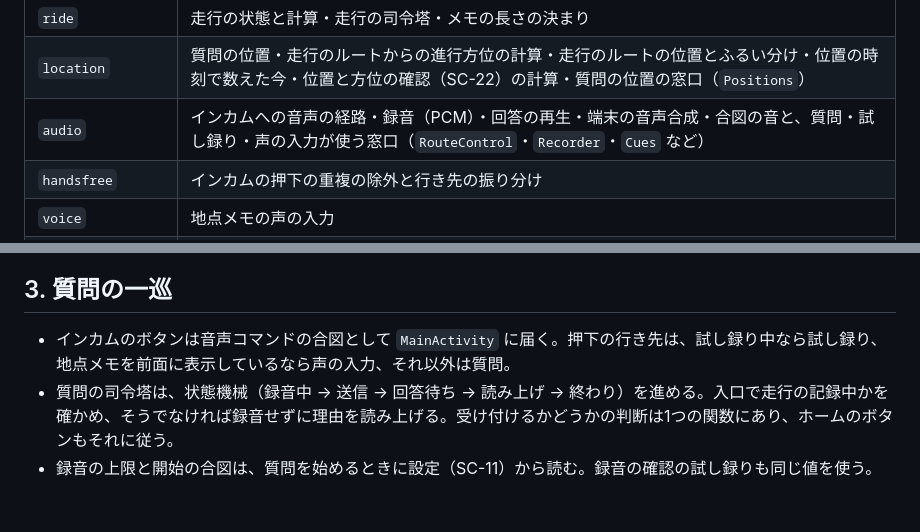
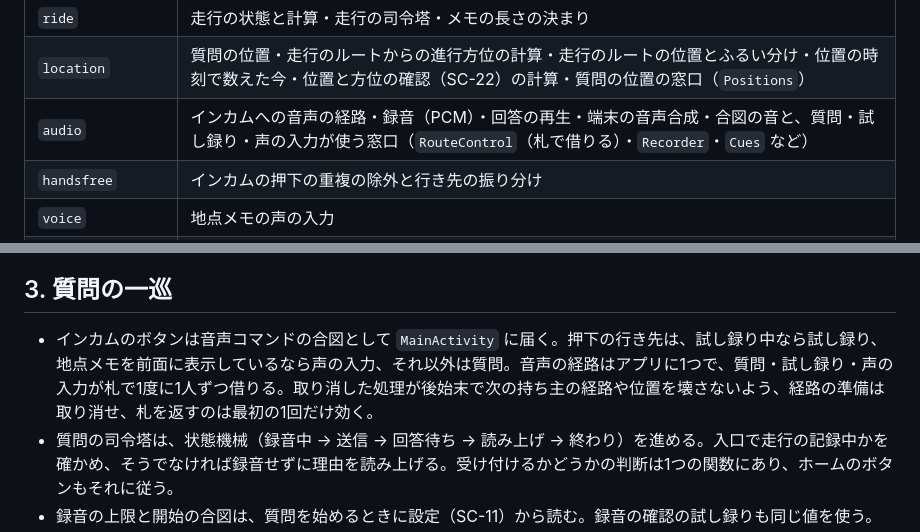
Before and after one commit to h-akira/TouringProjectV2_Android, a Markdown page: docs-parent/08a_android-design.md, 2 parts joined by grey strips. Rendered like a GitHub page; blank space fills up the shorter version.

Commit message:
docs: sync the parent's docs (the audio route lease in the Android design)

```diff
--- a/docs-parent/08a_android-design.md
+++ b/docs-parent/08a_android-design.md
@@ -48,7 +48,7 @@ flowchart TB
 | `api` | Backend の API の呼び出し・回答を取りに行く処理（ポーリング）・Backend を呼ぶ口（`BackendAccess`） |
 | `ride` | 走行の状態と計算・走行の司令塔・メモの長さの決まり |
 | `location` | 質問の位置・走行のルートからの進行方位の計算・走行のルートの位置とふるい分け・位置の時刻で数えた今・位置と方位の確認（SC-22）の計算・質問の位置の窓口（`Positions`） |
-| `audio` | インカムへの音声の経路・録音（PCM）・回答の再生・端末の音声合成・合図の音と、質問・試し録り・声の入力が使う窓口（`RouteControl`・`Recorder`・`Cues` など） |
+| `audio` | インカムへの音声の経路・録音（PCM）・回答の再生・端末の音声合成・合図の音と、質問・試し録り・声の入力が使う窓口（`RouteControl`（札で借りる）・`Recorder`・`Cues` など） |
 | `handsfree` | インカムの押下の重複の除外と行き先の振り分け |
 | `voice` | 地点メモの声の入力 |
 | `recordings` | 録音の確認（直近の録音と試し録り）と、録音を残す窓口（`RecordingSink`） |
@@ -67,7 +67,7 @@ flowchart TB
 
 ## 3. 質問の一巡
 
-- インカムのボタンは音声コマンドの合図として `MainActivity` に届く。押下の行き先は、試し録り中なら試し録り、地点メモを前面に表示しているなら声の入力、それ以外は質問。
+- インカムのボタンは音声コマンドの合図として `MainActivity` に届く。押下の行き先は、試し録り中なら試し録り、地点メモを前面に表示しているなら声の入力、それ以外は質問。音声の経路はアプリに1つで、質問・試し録り・声の入力が札で1度に1人ずつ借りる。取り消した処理が後始末で次の持ち主の経路や位置を壊さないよう、経路の準備は取り消せ、札を返すのは最初の1回だけ効く。
 - 質問の司令塔は、状態機械（録音中 → 送信 → 回答待ち → 読み上げ → 終わり）を進める。入口で走行の記録中かを確かめ、そうでなければ録音せずに理由を読み上げる。受け付けるかどうかの判断は1つの関数にあり、ホームのボタンもそれに従う。
 - 録音の上限と開始の合図は、質問を始めるときに設定（SC-11）から読む。録音の確認の試し録りも同じ値を使う。
 - 文字の質問は、同じ司令塔が送信から始める。Backend が受け付けたら入力のシートを閉じ、あとは声の質問と同じに進む。通信できずに送れなかったときは、質問できなかった地点を作らず、シートに文を残す。送っているあいだに取り消すと、シートはすぐ打ち直せる形に戻り、そのあと Backend が受け付けても、受け付けなかったものとして文を残す（Backend に残った質問は、声の質問と同じく受け入れる。その質問が新しい会話を始めていても、次の質問はその会話を続けない）。
```
